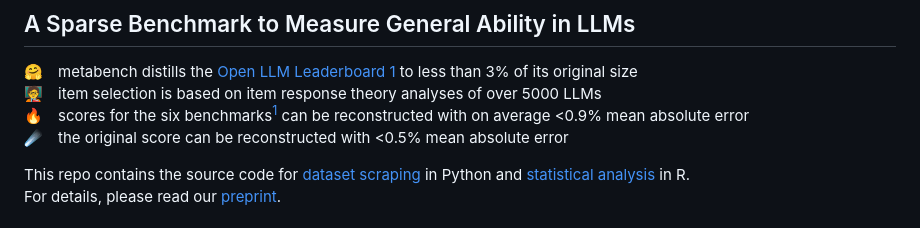
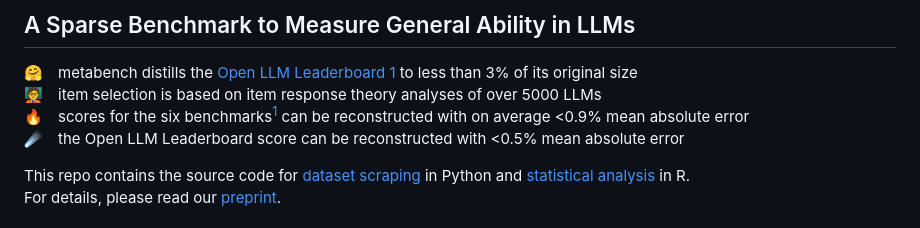
Before and after one commit to adkipnis/metabench, a Markdown page: README.md, the part around the change. GitHub-like rendering.

```diff
--- a/README.md
+++ b/README.md
@@ -3,7 +3,7 @@
 🤗 metabench distills the [Open LLM Leaderboard 1](https://huggingface.co/spaces/open-llm-leaderboard-old/open_llm_leaderboard) to less than 3% of its original size\
 🧑‍🏫 item selection is based on item response theory analyses of over 5000 LLMs\
 🔥 scores for the six benchmarks[^1] can be reconstructed with on average <0.9% mean absolute error\
-☄️ the original score can be reconstructed with <0.5% mean absolute error
+☄️ the Open LLM Leaderboard score can be reconstructed with <0.5% mean absolute error
 
 This repo contains the source code for [dataset scraping](scraping) in Python and [statistical analysis](analysis) in R.\
 For details, please read our [preprint](https://arxiv.org/abs/2407.12844).
```
